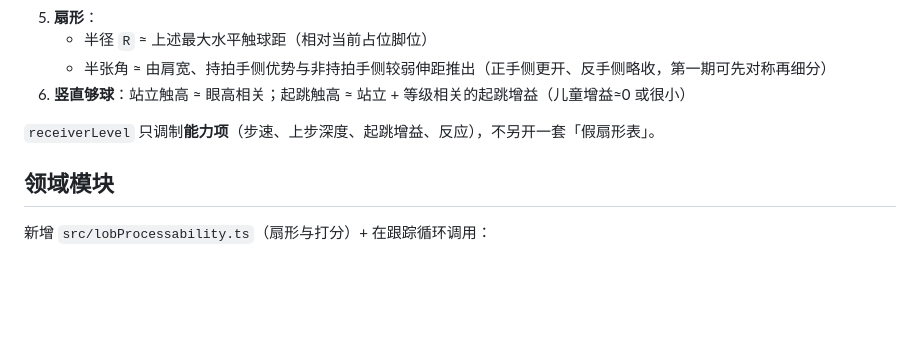
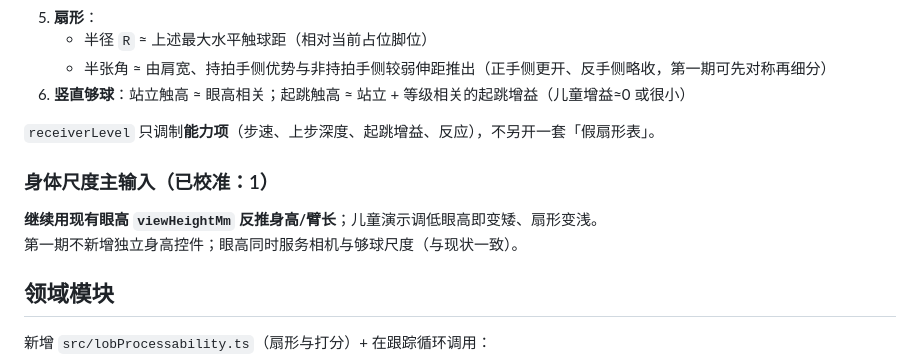
Before and after one commit to Norman-w/pingpong-sim, a Markdown page: docs/lob-processability-plan.md, the part around the change. GitHub-like rendering; blank space fills up the shorter version.

Commit message:
📋 约定身体尺度由眼高反推以驱动扇形与够球
Co-authored-by: Cursor <cursoragent@cursor.com>

```diff
--- a/docs/lob-processability-plan.md
+++ b/docs/lob-processability-plan.md
@@ -90,6 +90,11 @@ drill-me 已装在 [`.agents/skills/drill-me`](../.agents/skills/drill-me)，实
 
 `receiverLevel` 只调制**能力项**（步速、上步深度、起跳增益、反应），不另开一套「假扇形表」。
 
+### 身体尺度主输入（已校准：1）
+
+**继续用现有眼高 `viewHeightMm` 反推身高/臂长**；儿童演示调低眼高即变矮、扇形变浅。
+第一期不新增独立身高控件；眼高同时服务相机与够球尺度（与现状一致）。
+
 ## 领域模块
 
 新增 `src/lobProcessability.ts`（扇形与打分）+ 在跟踪循环调用：
```
